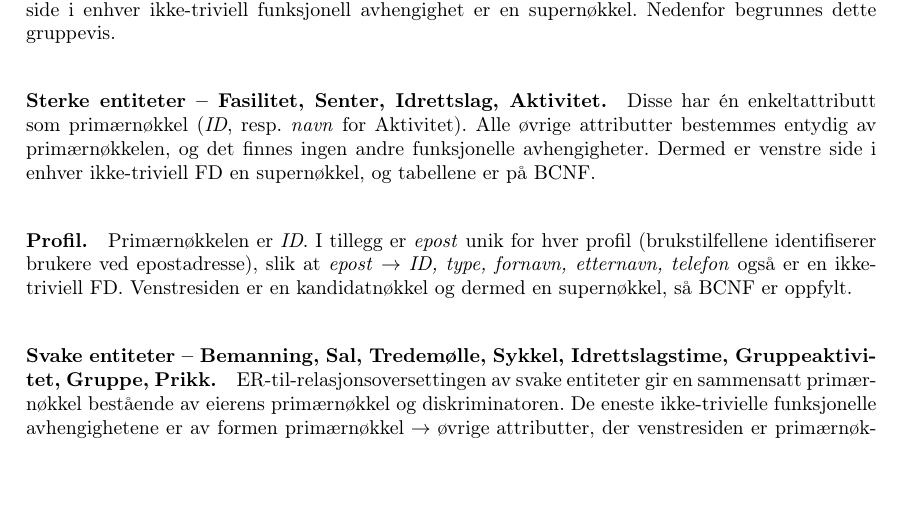
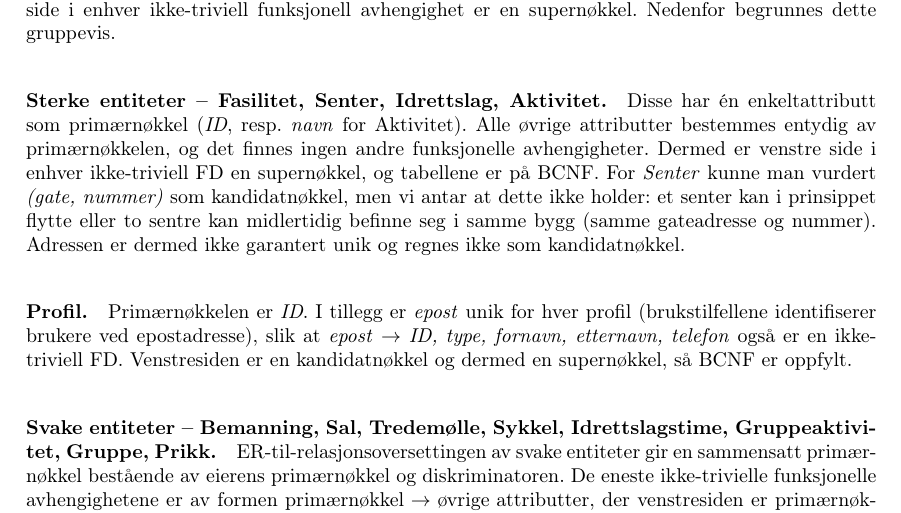
Before and after one commit to filsifetto/TDT4145_project, a LaTeX document (rapport/main.tex, which reads rapport/Sections/02_Relational_schema.tex): part of page 6 of 9, cut so that both start at the same text, the shorter picture padded with empty space. Compiled offline with pdfLaTeX.

Commit message:
Add note on why (gate, nummer) is not a candidate key for Senter

```diff
--- a/rapport/Sections/02_Relational_schema.tex
+++ b/rapport/Sections/02_Relational_schema.tex
@@ -127,6 +127,10 @@ Nedenfor begrunnes dette gruppevis.
 Disse har én enkeltattributt som primærnøkkel (\textit{ID}, resp.\ \textit{navn} for Aktivitet).
 Alle øvrige attributter bestemmes entydig av primærnøkkelen, og det finnes ingen andre funksjonelle
 avhengigheter. Dermed er venstre side i enhver ikke-triviell FD en supernøkkel, og tabellene er på BCNF.
+For \textit{Senter} kunne man vurdert \textit{(gate, nummer)} som kandidatnøkkel, men vi antar at
+dette ikke holder: et senter kan i prinsippet flytte eller to sentre kan midlertidig befinne seg i
+samme bygg (samme gateadresse og nummer). Adressen er dermed ikke garantert unik og regnes ikke som
+kandidatnøkkel.
 
 \paragraph{Profil.}
 Primærnøkkelen er \textit{ID}. I tillegg er \textit{epost} unik for hver profil
```
